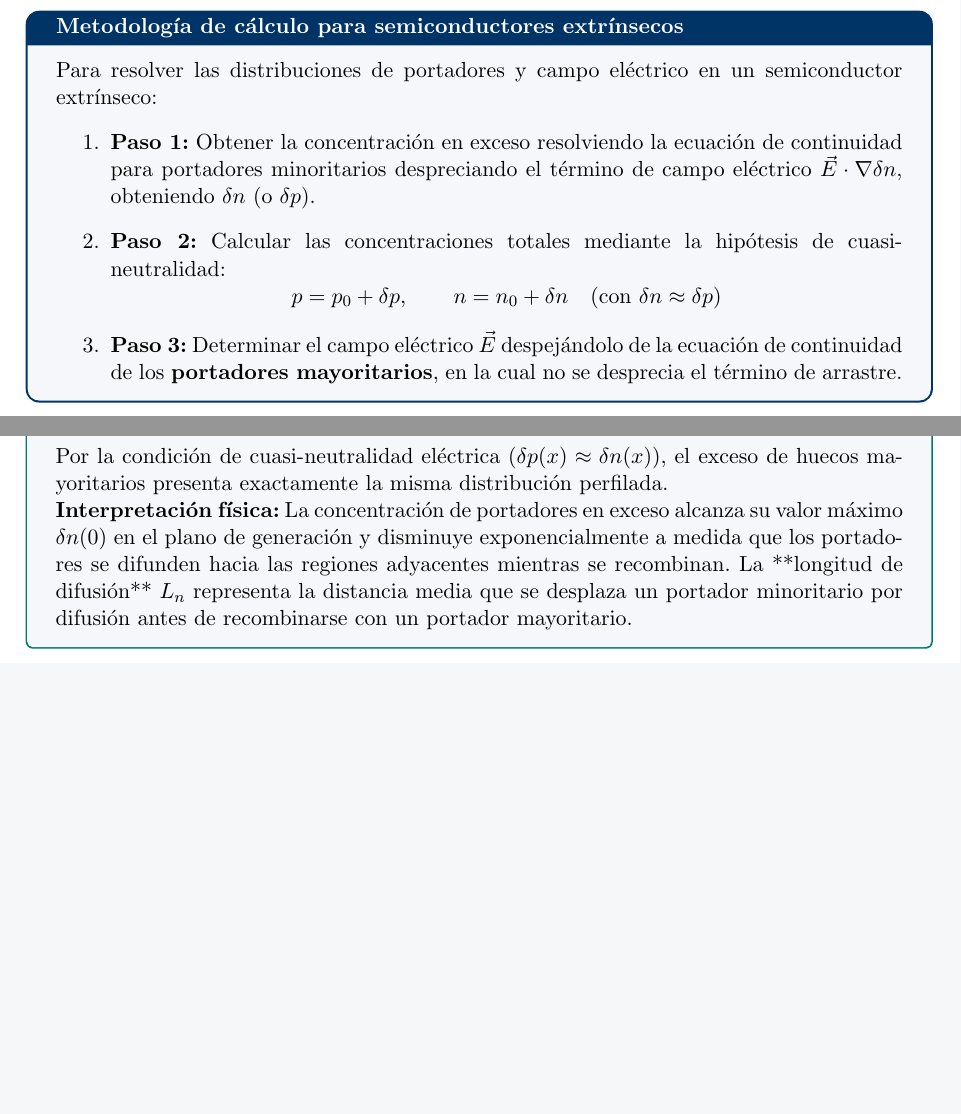
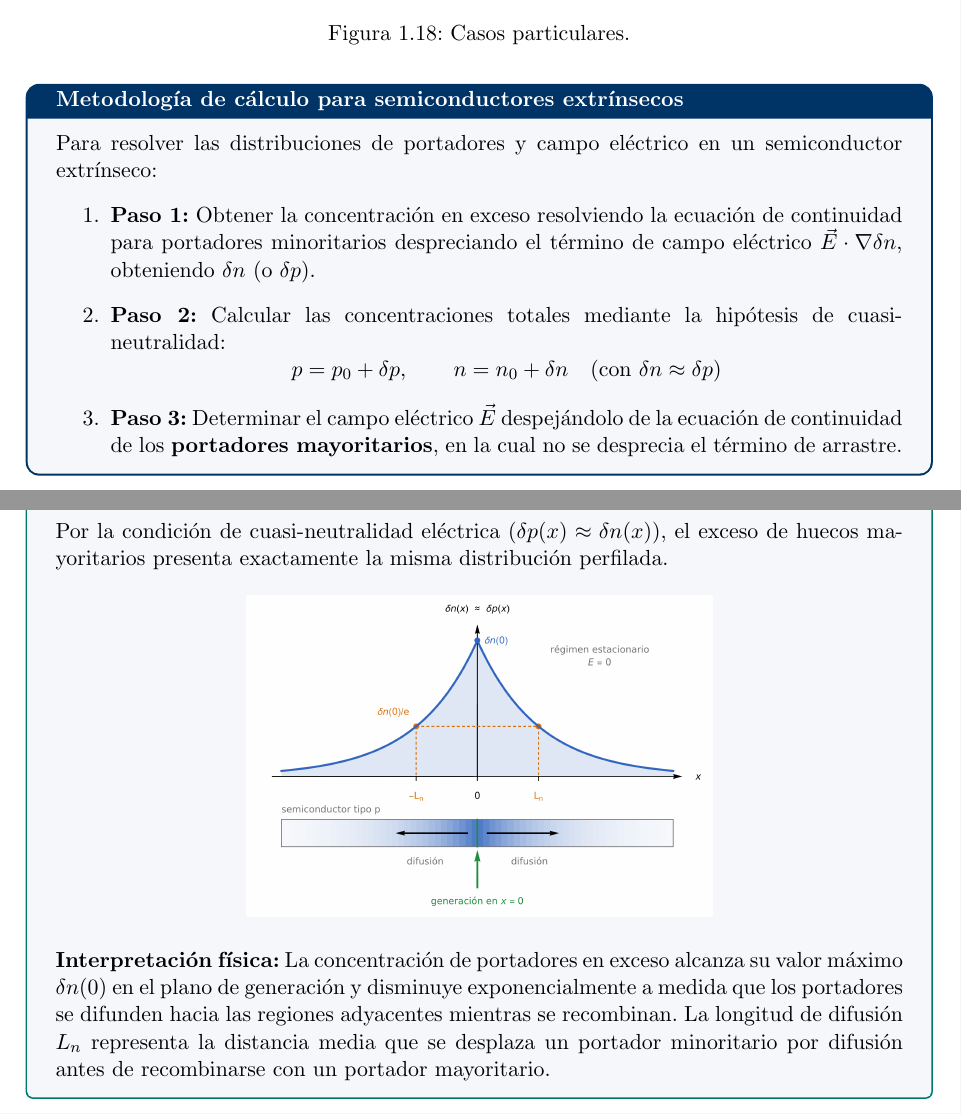
Before and after one commit to JesusParejo137/Latex_Electronica_Fisica, a LaTeX document (main.tex, which reads temas/tema3.tex): two parts of pages 32 and 35 of 35, joined at a grey line, cut at the place of the change, the shorter picture padded with empty space. Compiled offline with pdfLaTeX.

Commit message:
02-10 v2

```diff
--- a/temas/tema3.tex
+++ b/temas/tema3.tex
@@ -907,6 +918,13 @@ donde las magnitudes efectivas ambipolares se definen como:
     Los parámetros de la ecuación ambipolar coinciden exactamente con los de los \textbf{portadores minoritarios}. Por tanto, la dinámica del exceso de carga queda gobernada exclusivamente por las propiedades de los minoritarios, reduciéndose la ecuación a la ecuación de continuidad lineal de minoritarios (sin el término explícito de $\vec{E}$).
 \end{enumerate}
 
+\begin{figure}[h!]
+    \centering
+    \includegraphics[width=0.75\textwidth]{imagenes/Tema3/T3_21.png}
+    \caption{Casos particulares.}
+    \label{fig:casos_particulares}
+\end{figure}
+
 \begin{concepto}[Metodología de cálculo para semiconductores extrínsecos]
 Para resolver las distribuciones de portadores y campo eléctrico en un semiconductor extrínseco:
 \begin{enumerate}
@@ -1014,5 +1038,9 @@ Unificando ambas regiones mediante la función valor absoluto, obtenemos el perf
 
 Por la condición de cuasi-neutralidad eléctrica ($\delta p(x) \approx \delta n(x)$), el exceso de huecos mayoritarios presenta exactamente la misma distribución perfilada.
 
-\textbf{Interpretación física:} La concentración de portadores en exceso alcanza su valor máximo $\delta n(0)$ en el plano de generación y disminuye exponencialmente a medida que los portadores se difunden hacia las regiones adyacentes mientras se recombinan. La **longitud de difusión** $L_n$ representa la distancia media que se desplaza un portador minoritario por difusión antes de recombinarse con un portador mayoritario.
+\begin{center}
+    \includegraphics[width=0.55\linewidth]{imagenes/Tema3/T3_23.png}
+\end{center}
+
+\textbf{Interpretación física:} La concentración de portadores en exceso alcanza su valor máximo $\delta n(0)$ en el plano de generación y disminuye exponencialmente a medida que los portadores se difunden hacia las regiones adyacentes mientras se recombinan. La longitud de difusión $L_n$ representa la distancia media que se desplaza un portador minoritario por difusión antes de recombinarse con un portador mayoritario.
 \end{ejemplo}
```
Also changed, not shown: imagenes/Tema3/T3_1.png, imagenes/Tema3/T3_21.png (added), imagenes/Tema3/T3_22.png (added), imagenes/Tema3/T3_23.png (added), temas/tema3.tex (39 more changed lines), 4 other files.
